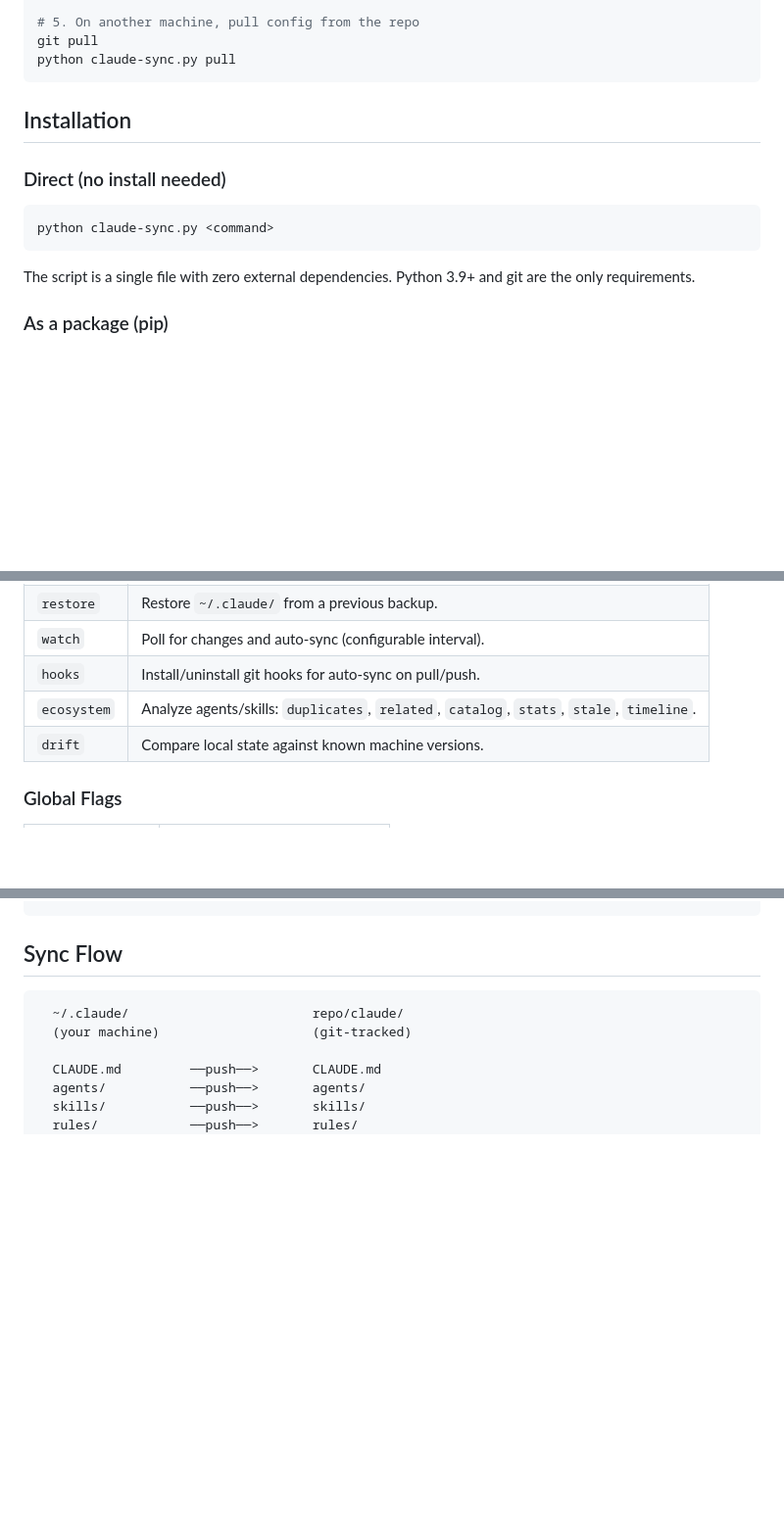
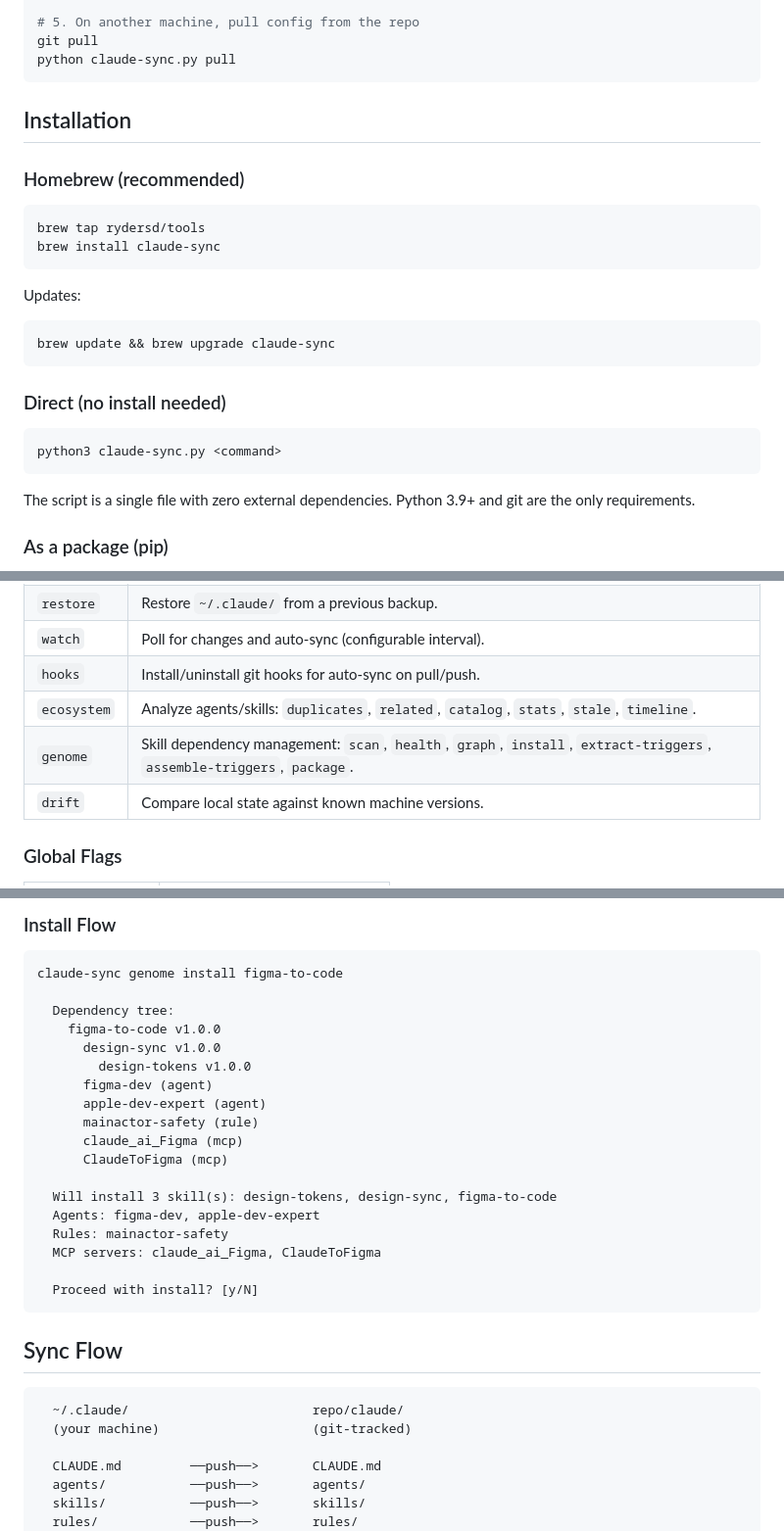
Before and after one commit to rydersd/claude-sync, a Markdown page: README.md, 3 parts joined by grey strips. Shown at 98% size. Rendered like a GitHub page; blank space fills up the shorter version.

````diff
--- a/README.md
+++ b/README.md
@@ -34,10 +34,23 @@ python claude-sync.py pull
 
 ## Installation
 
+### Homebrew (recommended)
+
+```bash
+brew tap rydersd/tools
+brew install claude-sync
+```
+
+Updates:
+
+```bash
+brew update && brew upgrade claude-sync
+```
+
 ### Direct (no install needed)
 
 ```bash
-python claude-sync.py <command>
+python3 claude-sync.py <command>
 ```
 
 The script is a single file with zero external dependencies. Python 3.9+ and git are the only requirements.
@@ -68,6 +81,7 @@ This installs the `claude-sync` command globally via the `pyproject.toml` entry
 | `watch` | Poll for changes and auto-sync (configurable interval). |
 | `hooks` | Install/uninstall git hooks for auto-sync on pull/push. |
 | `ecosystem` | Analyze agents/skills: `duplicates`, `related`, `catalog`, `stats`, `stale`, `timeline`. |
+| `genome` | Skill dependency management: `scan`, `health`, `graph`, `install`, `extract-triggers`, `assemble-triggers`, `package`. |
 | `drift` | Compare local state against known machine versions. |
 
 ### Global Flags
@@ -115,3 +202,24 @@ restore   [name]               Backup name (latest if omitted)
+### Install Flow
+
+```
+claude-sync genome install figma-to-code
+
+  Dependency tree:
+    figma-to-code v1.0.0
+      design-sync v1.0.0
+        design-tokens v1.0.0
+      figma-dev (agent)
+      apple-dev-expert (agent)
+      mainactor-safety (rule)
+      claude_ai_Figma (mcp)
+      ClaudeToFigma (mcp)
+
+  Will install 3 skill(s): design-tokens, design-sync, figma-to-code
+  Agents: figma-dev, apple-dev-expert
+  Rules: mainactor-safety
+  MCP servers: claude_ai_Figma, ClaudeToFigma
+
+  Proceed with install? [y/N]
 ```
 
 ## Sync Flow
````
Also changed, not shown: other parts of README.md (+73 -0 lines).
